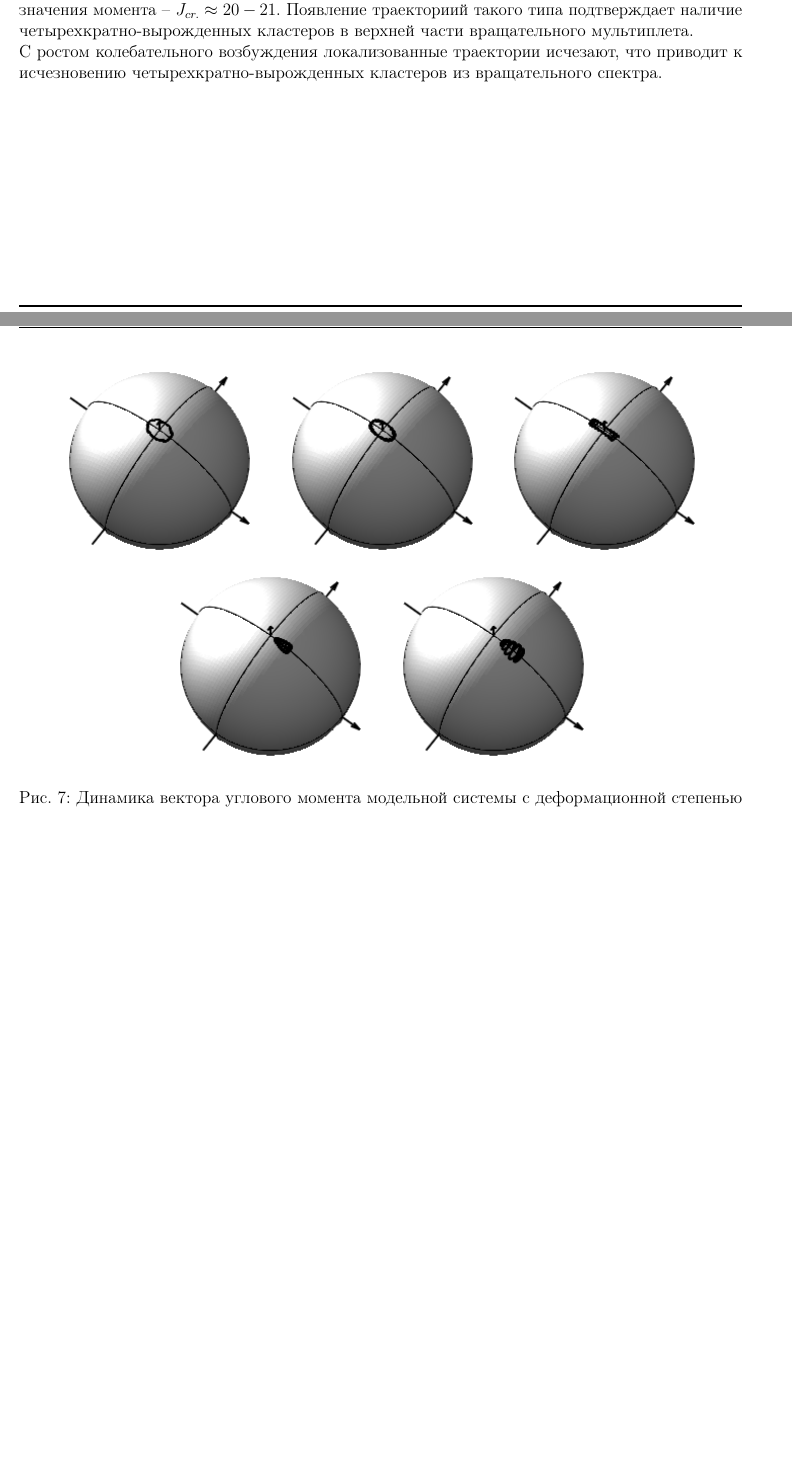
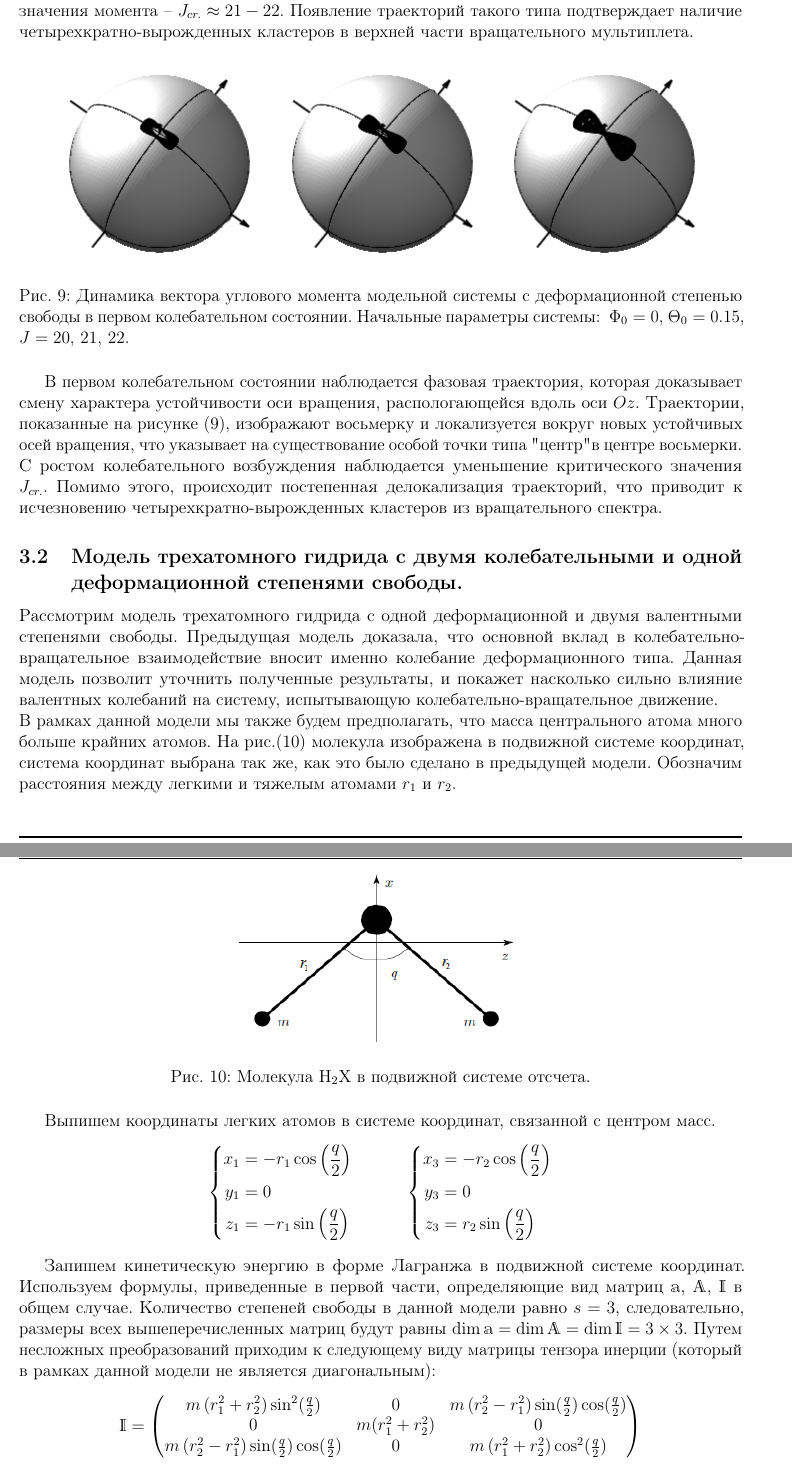
Before and after one commit to artfin/molstructure, a LaTeX thesis (Tex/Artoum/main.tex, which reads Tex/Artoum/three-degree.tex): two parts of pages 17 and 18 of 20 before the commit and two parts of pages 19 and 20 of 23 after it, joined at a grey line, cut so that both start at the same text, the shorter picture padded with empty space. Compiled offline with pdfLaTeX.

Commit message:
three-degree system

```diff
--- /dev/null
+++ b/Tex/Artoum/three-degree.tex
@@ -0,0 +1,40 @@
+\subsection{Модель трехатомного гидрида с двумя колебательными и одной деформационной степенями свободы.}
+
+Рассмотрим модель трехатомного гидрида с одной деформационной и двумя валентными степенями свободы. Предыдущая модель доказала, что основной вклад в колебательно-вращательное взаимодействие вносит именно колебание деформационного типа. Данная модель позволит уточнить полученные результаты, и покажет насколько сильно влияние валентных колебаний на систему, испытывающую колебательно-вращательное движение. \\
+В рамках данной модели мы также будем предполагать, что масса центрального атома много больше крайних атомов. На рис.\eqref{fig:triatomic_full} молекула изображена в подвижной системе координат, система координат выбрана так же, как это было сделано в предыдущей модели. Обозначим расстояния между легкими и тяжелым атомами $r_1$ и $r_2$.
+
+\begin{figure}[H]
+  \centering
+	\includegraphics[width=0.4\textwidth]{../pictures/triatomic_full.png}
+	\caption{Молекула $\ce{H2X}$ в подвижной системе отсчета.}
+	\label{fig:triatomic_full}
+\end{figure}
+
+Выпишем координаты легких атомов в системе координат, связанной с центром масс.
+\vverh
+\begin{gather}
+\left\{
+\begin{aligned}
+x_1 &= - r_1 \cos \lb \frac{q}{2} \rb \\
+y_1 &= 0 \\
+z_1 &= - r_1 \sin \lb \frac{q}{2} \rb
+\end{aligned}
+\right. \quad \quad \quad
+\left\{
+\begin{aligned}
+x_3 &= - r_2 \cos \lb \frac{q}{2} \rb \\
+y_3 &= 0 \\
+z_3 &= r_2 \sin \lb \frac{q}{2} \rb
+\end{aligned}
+\right.\notag
+\end{gather}
+
+Запишем кинетическую энергию в форме Лагранжа в подвижной системе координат. Используем формулы, приведенные в первой части, определяющие вид матриц $\bba$, $\bbA$, $\bbI$ в общем случае. Количество степеней свободы в данной модели равно $s = 3$, следовательно, размеры всех вышеперечисленных матриц будут равны $\dim \bba = \dim \bbA = \dim \bbI = 3 \times 3$. Путем несложных преобразований приходим к следующему виду матрицы тензора инерции (который в рамках данной модели не является диагональным):
+\vverh
+\begin{gather}
+\bbI = \begin{pmatrix}
+m \left( r_1^2 + r_2^2 \right) \sin^2 (\frac{q}{2}) & 0 & m \left( r_2^2 - r_1^2 \right) \sin (\frac{q}{2}) \cos(\frac{q}{2}) \\
+0 & m (r_1^2 + r_2^2) & 0 \\
+m \left( r_2^2 - r_1^2 \right) \sin(\frac{q}{2}) \cos(\frac{q}{2}) & 0 & m \left( r_1^2 + r_2^2 \right) \cos^2 (\frac{q}{2})
+\end{pmatrix} \notag
+\end{gather}
@@ -0,0 +52,7 @@
+\bbG_{11} = \frac{r_1^2 + r_2^2}{2 m r_1^2 r_2^2}
+\begin{pmatrix}
+\frac{1}{1 - \cos q} & 0 & \frac{r_1^2 - r_2^2}{r_1^2 + r_2^2}  \frac{1}{\sin q} \\
+0 & 1 & 0 \\
+\frac{r_1^2 - r_2^2}{r_1^2 + r_2^2} \frac{1}{\sin q} & 0 & \frac{1}{1 + \cos q}
+\end{pmatrix} \notag
+\end{gather}
```
Also changed, not shown: Tex/Artoum/main.tex (+4 -6 lines), Tex/Artoum/one-degree.tex (renamed from Tex/Artoum/hamiltonian.tex, +12 -5 lines), Tex/Artoum/trajectories-one.tex (added, +71 -0 lines), Tex/Artoum/trajectories.tex (deleted, +0 -54 lines), Tex/Artoum/main.pdf, Tex/appendices/appendix3.tex (deleted), Tex/pictures/rigid_base/plot_J=10n=0theta=75.png (added), Tex/pictures/rigid_base/plot_J=20n=1.png (added), Tex/pictures/rigid_base/plot_J=21n=0theta=75.png (added), Tex/pictures/rigid_base/plot_J=21n=1.png (added), Tex/pictures/rigid_base/plot_J=22n=0theta=75.png (added), Tex/pictures/rigid_base/plot_J=22n=1.png (added), Tex/Artoum/three-degree.tex (11 more changed lines), 6 other files.
